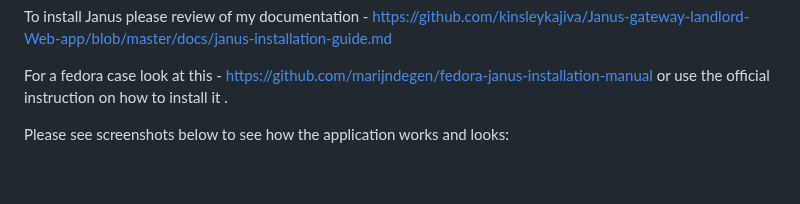
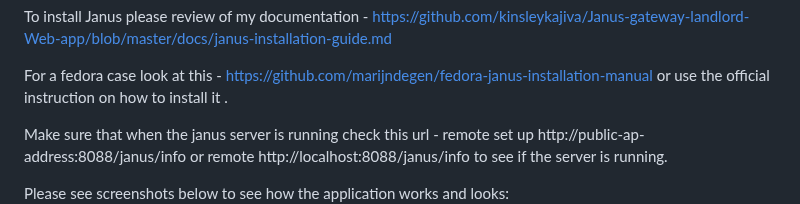
Before and after one commit to kinsleykajiva/Rocket-chat-WebRTC-video-call-demo-solution-, a Markdown page: readMe.md, the part around the change. GitHub-like rendering; blank space fills up the shorter version.

```diff
--- a/readMe.md
+++ b/readMe.md
@@ -77,6 +77,10 @@ To install Janus please review of my documentation  - https://github.com/kinsley
 
 For a fedora case look at this  - https://github.com/marijndegen/fedora-janus-installation-manual     or use the official instruction on how to install it .
 
+
+Make sure that when the janus server is running check this url - remote set up  http://public-ap-address:8088/janus/info  or remote http://localhost:8088/janus/info to see if the server is running.
+
+
 Please see screenshots below to see how the application works and looks:
 <img src="screenshots/Screenshot from 2023-03-05 19-50-00.png" alt="screenshot of the client app"/>
 <img src="screenshots/Screenshot from 2023-03-05 19-50-28.png" alt="janus installation"/>
```
